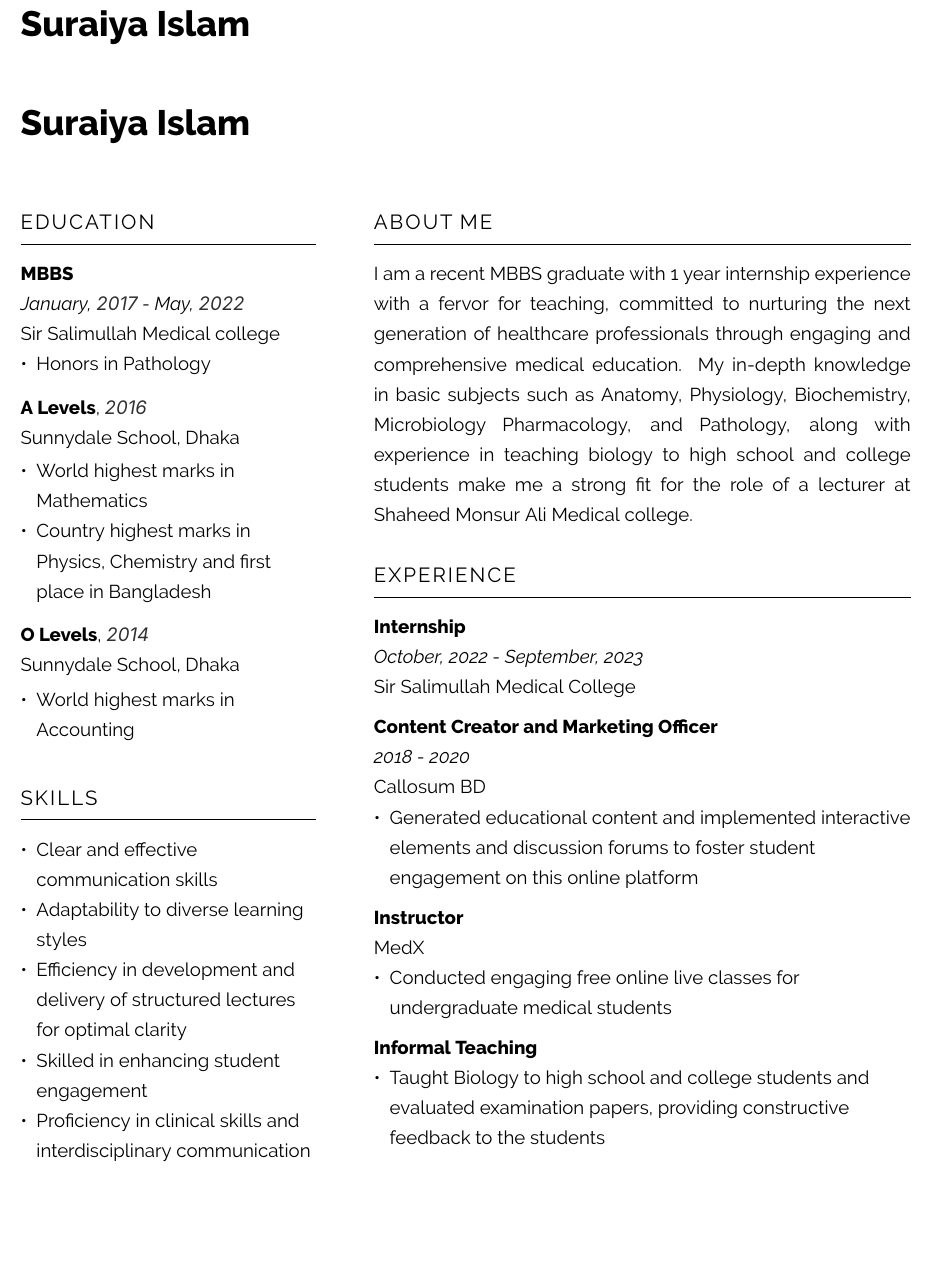
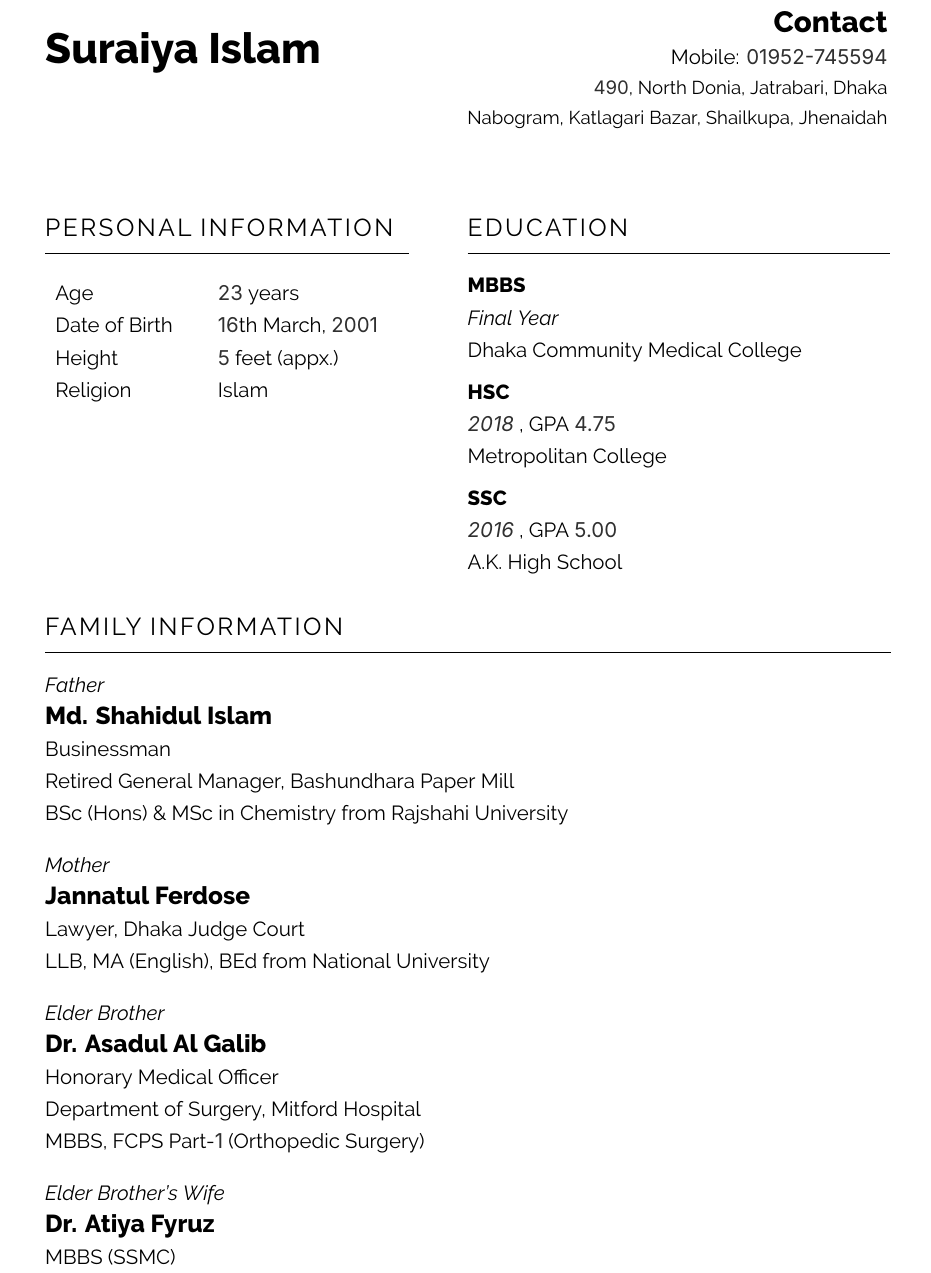
Before and after one commit to galib45/resume, a LaTeX CV (chaity-resume-for-marriage.tex): part of the page, cut at the place of the change, the shorter picture padded with empty space. Compiled offline with XeLaTeX.

Commit message:
Update chaity-resume-for-marriage.tex

```diff
--- a/chaity-resume-for-marriage.tex
+++ b/chaity-resume-for-marriage.tex
@@ -1,5 +1,5 @@
-\documentclass[a4paper,11pt]{article}
-\usepackage[left=0.5in,right=0.5in,top=0.7in,bottom=0.7in]{geometry}
+\documentclass[a4paper,12pt]{article}
+\usepackage[left=0.7in,right=0.7in,top=0.7in,bottom=0.7in]{geometry}
 \usepackage{enumitem}
 \usepackage{xcolor}
 \usepackage{titlesec}
@@ -9,7 +9,7 @@
 % Set the font to Arial
 \usepackage{fontspec}
 \setmainfont{Raleway}[Scale=1.0]
-\newfontfamily\numfont{Inter Regular}[Scale=1.0, Color=303030]
+\newfontfamily\numfont{Inter}[Scale=1.0, Color=303030]
 
 % Define custom colors
 \definecolor{darkblue}{RGB}{0,0,139}
@@ -32,65 +32,50 @@
 }
 
 \pagestyle{empty} % Disable page numbering
+
 \begin{document}
-
-\begin{minipage}[t][2cm]{0.4\textwidth}
-    {\huge\bfseries\color{black}Suraiya Islam}
+\begin{minipage}[t][3.6cm]{0.44\textwidth}
+    {\Huge\bfseries\color{black}Suraiya Islam}
+\end{minipage}
+\begin{minipage}[t][3.6cm]{0.55\textwidth}
+    \raggedleft
+    {\Large\bfseries Contact} \\
+    Mobile: {\numfont 01952-745594} \\
+    \small {\numfont 490}, North Donia, Jatrabari, Dhaka \\
+    Nabogram, Katlagari Bazar, Shailkupa, Jhenaidah
 \end{minipage}
 
-\begin{minipage}[t][2cm]{0.4\textwidth}
-    {\huge\bfseries\color{black}Suraiya Islam}
-\end{minipage}
-
-\begin{minipage}[t][12cm]{0.33\textwidth}
+\begin{minipage}[t][8.2cm]{0.43\textwidth}
 \raggedright
-
-\section*{Education}
-  \resumeentry{MBBS}{January, {\numfont 2017} - May, {\numfont 2022}}\\ Sir Salimullah Medical college
-  \begin{itemize}[left=0em, topsep=2pt, itemsep=0pt, parsep=0pt]
-    \item Honors in Pathology
-  \end{itemize} \vspace{2mm}
-  \textbf{A Levels}, \textit{{\numfont 2016}}\\ Sunnydale School, Dhaka
-  \begin{itemize}[left=0em, topsep=2pt, itemsep=0pt, parsep=0pt]
-    \item World highest marks in Mathematics
-    \item Country highest marks in Physics, Chemistry and first place in Bangladesh
-  \end{itemize} \vspace{2mm}
-  \textbf{O Levels}, \textit{{\numfont 2014}}\\ Sunnydale School, Dhaka \\
-  \begin{itemize}[left=0em, topsep=0pt, itemsep=0pt, parsep=0pt]
-    \item World highest marks in Accounting
-  \end{itemize}
-\section*{Skills}
-\begin{itemize}[left=0em, itemsep=0pt, parsep=0pt]
-  \item Clear and effective communication skills
-  \item Adaptability to diverse learning styles
-  \item Efficiency in development and delivery of structured lectures for optimal clarity
-  \item Skilled in enhancing student engagement
-  \item Proficiency in clinical skills and interdisciplinary communication
-\end{itemize}
-
-%\section*{References}
-%Available upon request.
+\section*{Personal Information}
+    \begin{tabular}{ll}
+        Age \hspace{4mm} & {\numfont 23} years\\
+        Date of Birth \hspace{4mm} & {\numfont 16}th March, {\numfont 2001}\\
+        Height \hspace{4mm} & {\numfont 5} feet (appx.)\\
+        Religion \hspace{4mm} & Islam\\
+    \end{tabular}
+    \vspace{5mm}
 \end{minipage}
 \hspace{1cm}
-\begin{minipage}[t][12cm]{0.6\textwidth}
-\section*{About Me}
-  I am a recent MBBS graduate with 1 year internship experience with a fervor for teaching, committed to nurturing the next generation of healthcare professionals through engaging and comprehensive medical education. My in-depth knowledge in basic subjects such as Anatomy, Physiology, Biochemistry, Microbiology Pharmacology, and Pathology, along with experience in teaching biology to high school and college students make me a strong fit for the role of a lecturer at Shaheed Monsur Ali Medical college.
+\begin{minipage}[t][8.2cm]{0.5\textwidth}
+\section*{Education}
+\resumeentry{MBBS}{Final Year}\\ Dhaka Community Medical College \vspace{2mm} \\
+\resumeentry{HSC}{\numfont 2018}, {GPA \numfont 4.75}\\ Metropolitan College \vspace{2mm} \\
+\resumeentry{SSC}{\numfont 2016}, {GPA \numfont 5.00}\\ A.K. High School \vspace{2mm} \\
+\end{minipage}
 \\
-\section*{Experience}
+\begin{minipage}[t][12cm]{\textwidth}
+\section*{Family Information}
 \raggedright
-\resumeentry{Internship}{October, 2022 - September, 2023}\\ Sir Salimullah Medical College \vspace{0.2cm}\\
-\resumeentry{Content Creator and Marketing Officer}{2018 - 2020}
-\\ Callosum BD
-\begin{itemize}[left=0em, topsep=0pt, itemsep=0pt, parsep=0pt]
-  \item Generated educational content and implemented interactive elements and discussion forums to foster student engagement on this online platform
-\end{itemize} \vspace{2mm}
-\textbf{Instructor}\\ MedX
-\begin{itemize}[left=0em, topsep=0pt, itemsep=0pt, parsep=0pt]
-  \item Conducted engaging free online live classes for undergraduate medical students
-\end{itemize} \vspace{2mm}
-\textbf{Informal Teaching}
-\begin{itemize}[left=0em, topsep=0pt, itemsep=0pt, parsep=0pt]
-  \item Taught Biology to high school and college students and evaluated examination papers, providing constructive feedback to the students
-\end{itemize}
+{\itshape Father}\\{\large \bfseries Md. Shahidul Islam}\\ Businessman \\
+Retired General Manager, Bashundhara Paper Mill \\
+BSc (Hons) \& MSc in Chemistry from Rajshahi University \vspace{4mm}\\
+{\itshape Mother}\\{\large \bfseries Jannatul Ferdose}\\ Lawyer, Dhaka Judge Court \\
+LLB, MA (English), BEd from National University \vspace{4mm}\\
+{\itshape Elder Brother}\\{\large \bfseries Dr. Asadul Al Galib}\\
+Honorary Medical Officer \\
+Department of Surgery, Mitford Hospital \\
+MBBS, FCPS Part-{\numfont 1} (Orthopedic Surgery) \vspace{4mm}\\
+{\itshape Elder Brother's Wife}\\{\large \bfseries Dr. Atiya Fyruz}\\ MBBS (SSMC) \vspace{2mm}\\
 \end{minipage}
 \end{document}
```
